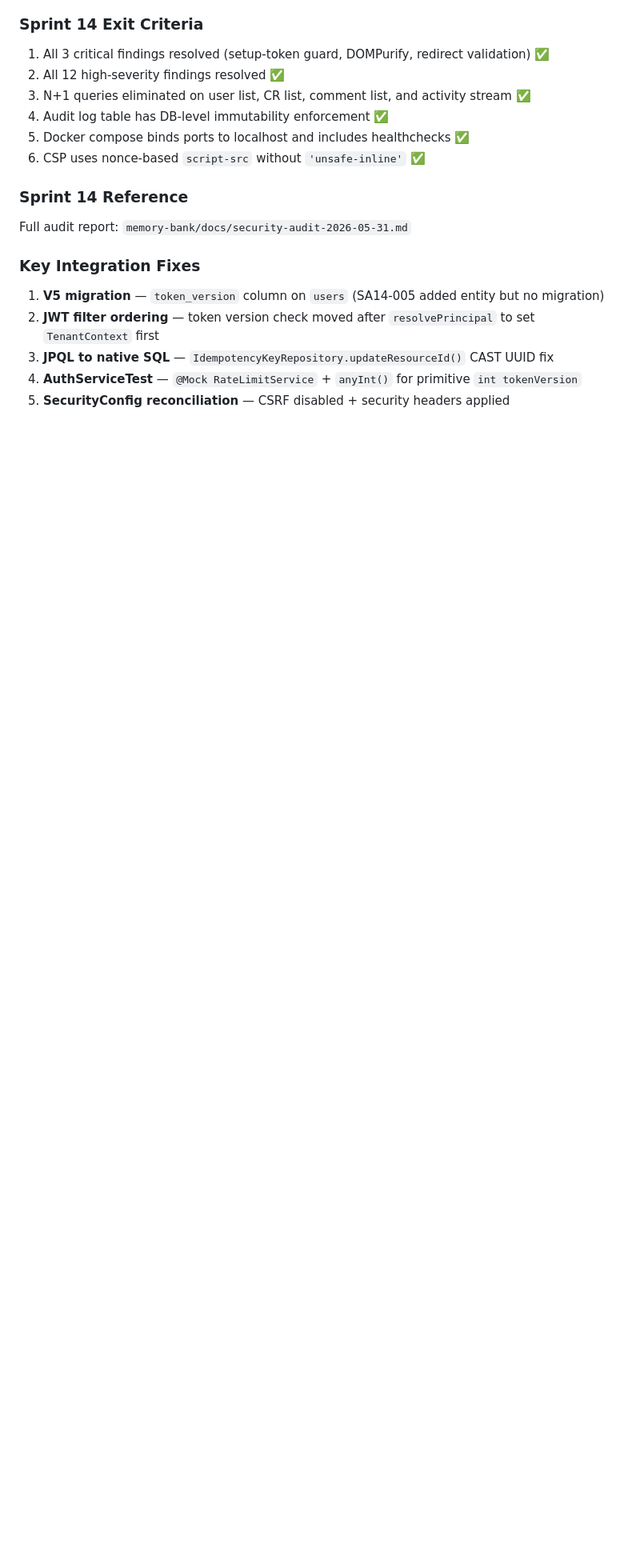
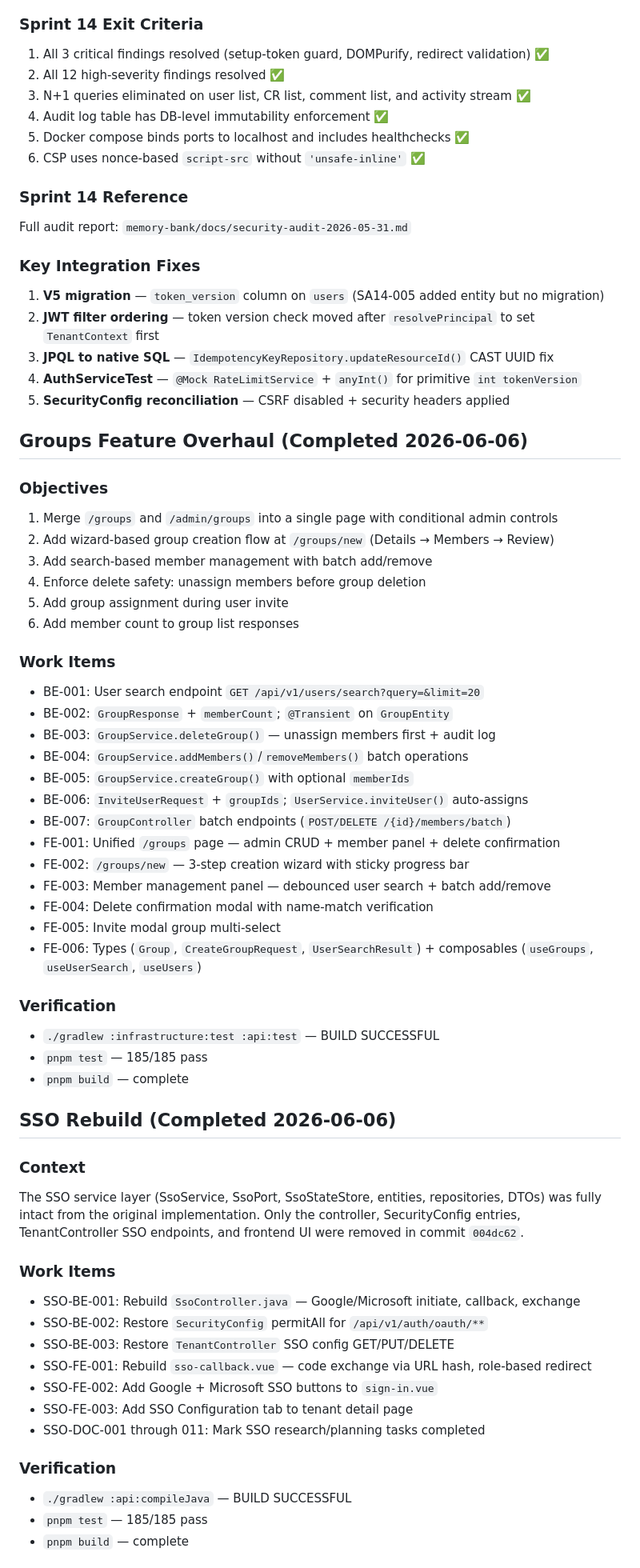
Before and after one commit to skylarng89/audita, a Markdown page: memory-bank/plan.md, the part around one of its changes. Shown at 80% size. Rendered like a GitHub page; blank space fills up the shorter version.

```diff
--- a/memory-bank/plan.md
+++ b/memory-bank/plan.md
@@ -694,3 +694,59 @@ Full audit report: `memory-bank/docs/security-audit-2026-05-31.md`
 3. **JPQL to native SQL** — `IdempotencyKeyRepository.updateResourceId()` CAST UUID fix
 4. **AuthServiceTest** — `@Mock RateLimitService` + `anyInt()` for primitive `int tokenVersion`
 5. **SecurityConfig reconciliation** — CSRF disabled + security headers applied
+
+## Groups Feature Overhaul (Completed 2026-06-06)
+
+### Objectives
+
+1. Merge `/groups` and `/admin/groups` into a single page with conditional admin controls
+2. Add wizard-based group creation flow at `/groups/new` (Details → Members → Review)
+3. Add search-based member management with batch add/remove
+4. Enforce delete safety: unassign members before group deletion
+5. Add group assignment during user invite
+6. Add member count to group list responses
+
+### Work Items
+
+- BE-001: User search endpoint `GET /api/v1/users/search?query=&limit=20`
+- BE-002: `GroupResponse` + `memberCount`; `@Transient` on `GroupEntity`
+- BE-003: `GroupService.deleteGroup()` — unassign members first + audit log
+- BE-004: `GroupService.addMembers()`/`removeMembers()` batch operations
+- BE-005: `GroupService.createGroup()` with optional `memberIds`
+- BE-006: `InviteUserRequest` + `groupIds`; `UserService.inviteUser()` auto-assigns
+- BE-007: `GroupController` batch endpoints (`POST/DELETE /{id}/members/batch`)
+- FE-001: Unified `/groups` page — admin CRUD + member panel + delete confirmation
+- FE-002: `/groups/new` — 3-step creation wizard with sticky progress bar
+- FE-003: Member management panel — debounced user search + batch add/remove
+- FE-004: Delete confirmation modal with name-match verification
+- FE-005: Invite modal group multi-select
+- FE-006: Types (`Group`, `CreateGroupRequest`, `UserSearchResult`) + composables (`useGroups`, `useUserSearch`, `useUsers`)
+
+### Verification
+
+- `./gradlew :infrastructure:test :api:test` — BUILD SUCCESSFUL
+- `pnpm test` — 185/185 pass
+- `pnpm build` — complete
+
+## SSO Rebuild (Completed 2026-06-06)
+
+### Context
+
+The SSO service layer (SsoService, SsoPort, SsoStateStore, entities, repositories, DTOs) was fully intact from the original implementation. Only the controller, SecurityConfig entries, TenantController SSO endpoints, and frontend UI were removed in commit `004dc62`.
+
+### Work Items
+
+- SSO-BE-001: Rebuild `SsoController.java` — Google/Microsoft initiate, callback, exchange
+- SSO-BE-002: Restore `SecurityConfig` permitAll for `/api/v1/auth/oauth/**`
+- SSO-BE-003: Restore `TenantController` SSO config GET/PUT/DELETE
+- SSO-FE-001: Rebuild `sso-callback.vue` — code exchange via URL hash, role-based redirect
+- SSO-FE-002: Add Google + Microsoft SSO buttons to `sign-in.vue`
+- SSO-FE-003: Add SSO Configuration tab to tenant detail page
+- SSO-DOC-001 through 011: Mark SSO research/planning tasks completed
+
+### Verification
+
+- `./gradlew :api:compileJava` — BUILD SUCCESSFUL
+- `pnpm test` — 185/185 pass
+- `pnpm build` — complete
+
```
Also changed, not shown: other parts of memory-bank/plan.md (+15 -0 lines), memory-bank/context.md (+44 -31 lines), memory-bank/sessions/2026-06-06.md (added, +81 -0 lines).
